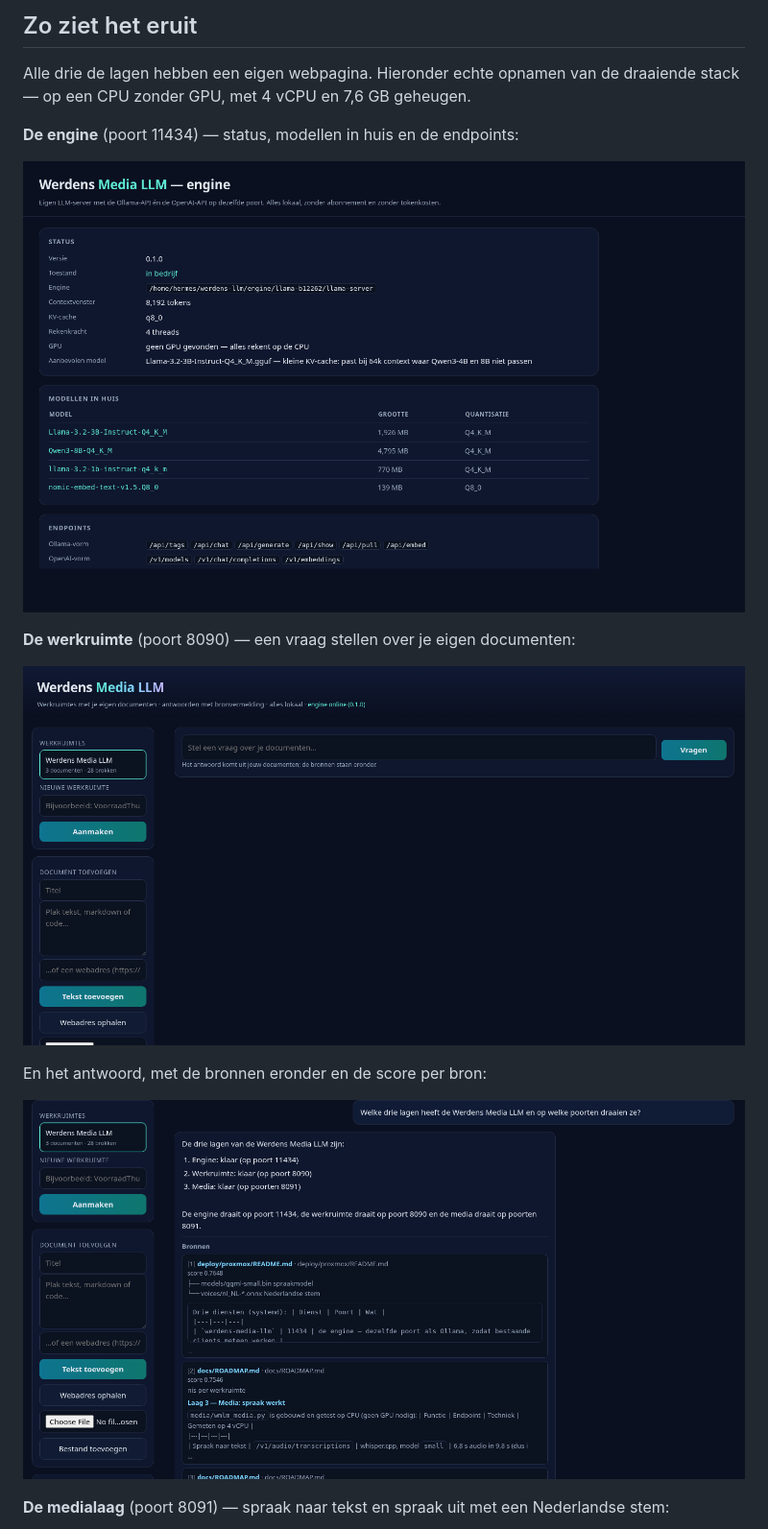
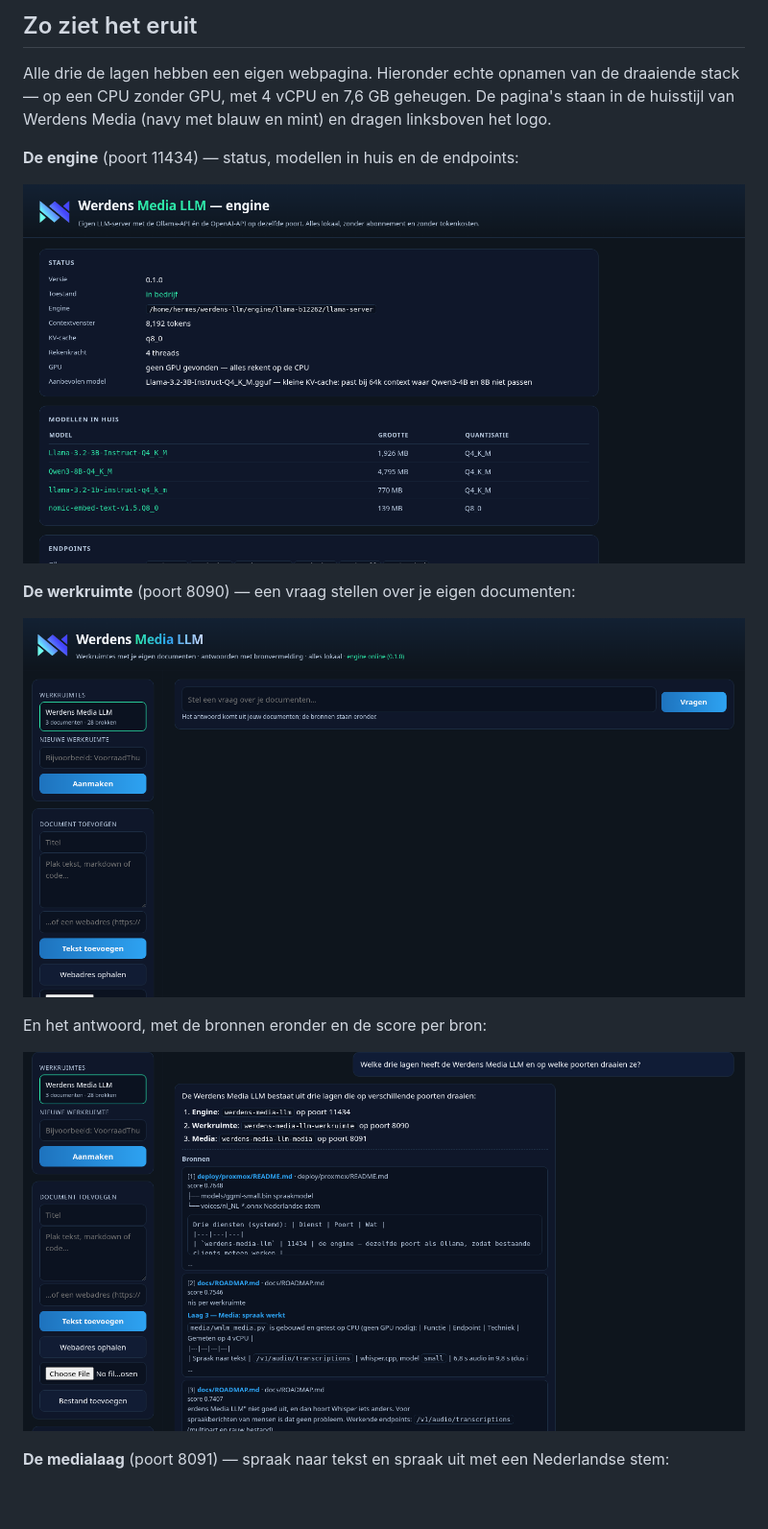
Before and after one commit to Theberas04/werdens-media-llm, a Markdown page: README.md, the part around one of its changes. Shown at 96% size. GitHub-like rendering; pictures changed too: docs/img/laag-1-engine.png, docs/img/laag-2-antwoord.png, docs/img/laag-2-werkruimte.png; blank space fills up the shorter version.

```diff
--- a/README.md
+++ b/README.md
@@ -34,6 +38,8 @@ van twee, geen licentie die meereist, en alles wat erin zit is van jou.
 
 Alle drie de lagen hebben een eigen webpagina. Hieronder echte opnamen van de
 draaiende stack — op een CPU zonder GPU, met 4 vCPU en 7,6 GB geheugen.
+De pagina's staan in de huisstijl van Werdens Media (navy met blauw en mint) en
+dragen linksboven het logo.
 
 **De engine** (poort 11434) — status, modellen in huis en de endpoints:
 
```
Also changed, not shown: other parts of README.md (+4 -0 lines), assets/werdens-media-logo.png (added), docs/img/laag-3-media.png, 9 other files.
